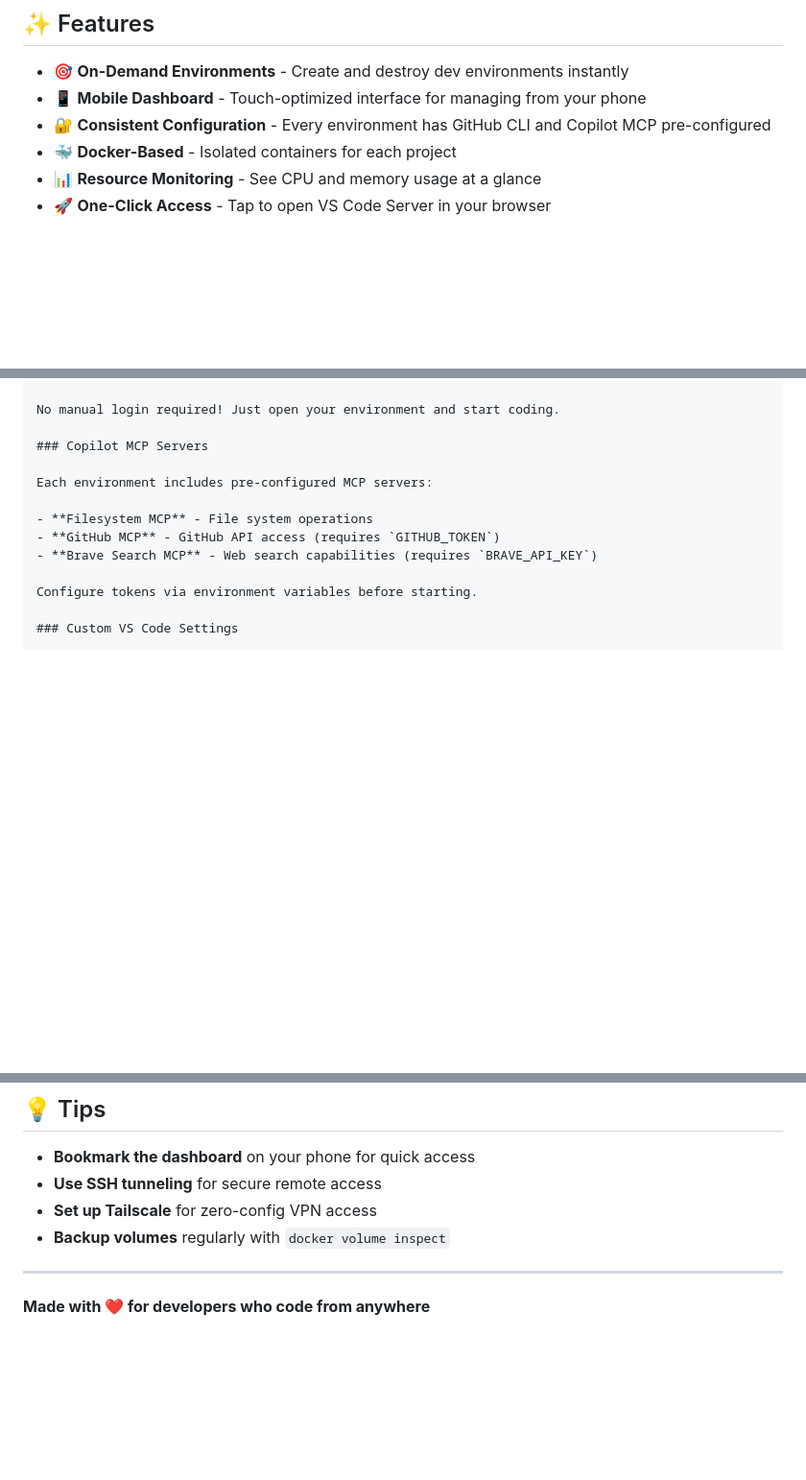
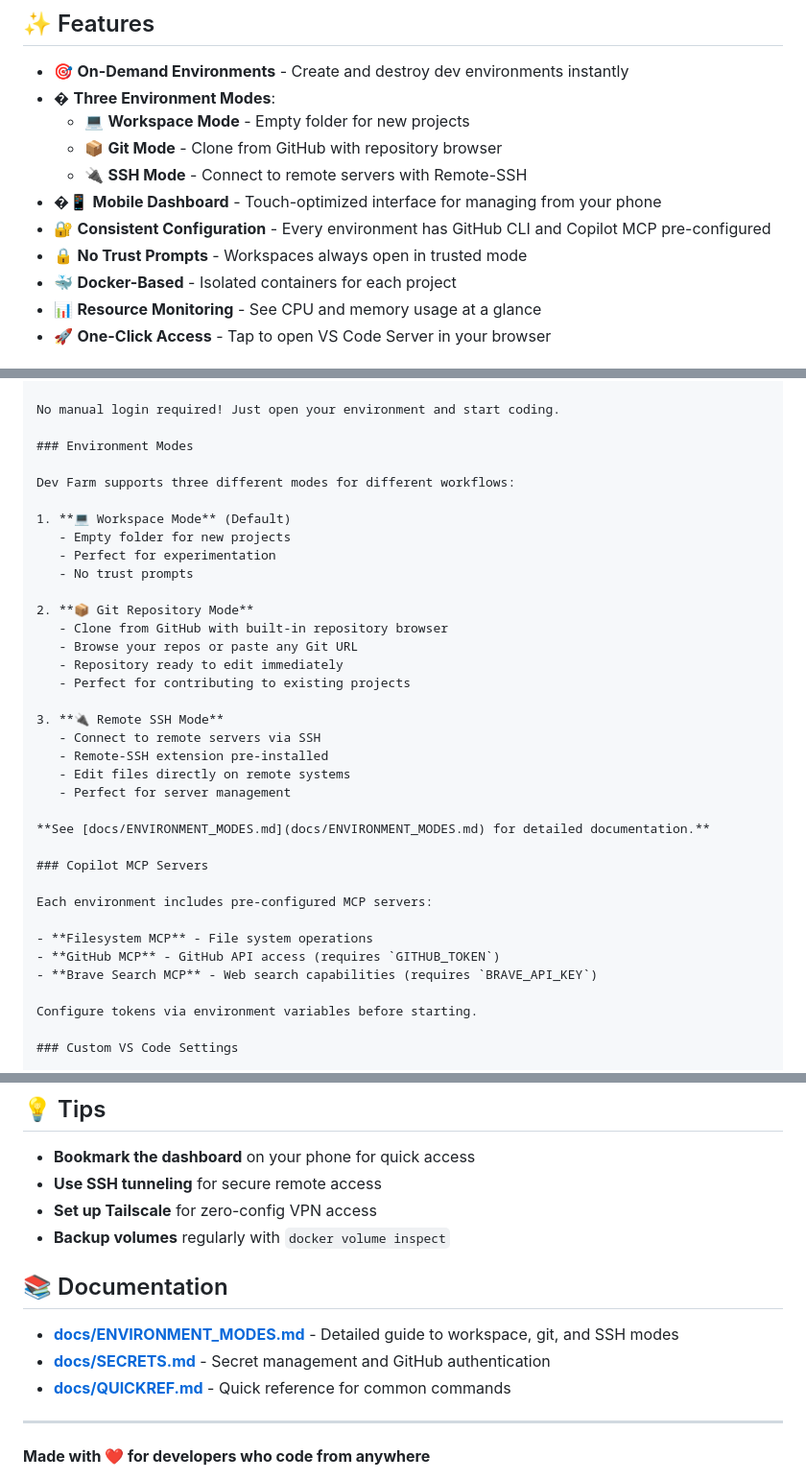
Before and after one commit to bustinjailey/dev-farm, a Markdown page: README.md, 3 parts joined by grey strips. Shown at 96% size. Rendered like a GitHub page; blank space fills up the shorter version.

Commit message:
Update README with environment modes documentation

```diff
--- a/README.md
+++ b/README.md
@@ -9,8 +9,13 @@ Perfect for running multiple projects on a Proxmox LXC, with consistent GitHub i
 ## ✨ Features
 
 - 🎯 **On-Demand Environments** - Create and destroy dev environments instantly
-- 📱 **Mobile Dashboard** - Touch-optimized interface for managing from your phone
+- � **Three Environment Modes**:
+  - 💻 **Workspace Mode** - Empty folder for new projects
+  - 📦 **Git Mode** - Clone from GitHub with repository browser
+  - 🔌 **SSH Mode** - Connect to remote servers with Remote-SSH
+- �📱 **Mobile Dashboard** - Touch-optimized interface for managing from your phone
 - 🔐 **Consistent Configuration** - Every environment has GitHub CLI and Copilot MCP pre-configured
+- 🔒 **No Trust Prompts** - Workspaces always open in trusted mode
 - 🐳 **Docker-Based** - Isolated containers for each project
 - 📊 **Resource Monitoring** - See CPU and memory usage at a glance
 - 🚀 **One-Click Access** - Tap to open VS Code Server in your browser
@@ -206,6 +211,29 @@ Features:
 
 No manual login required! Just open your environment and start coding.
 
+### Environment Modes
+
+Dev Farm supports three different modes for different workflows:
+
+1. **💻 Workspace Mode** (Default)
+   - Empty folder for new projects
+   - Perfect for experimentation
+   - No trust prompts
+
+2. **📦 Git Repository Mode**
+   - Clone from GitHub with built-in repository browser
+   - Browse your repos or paste any Git URL
+   - Repository ready to edit immediately
+   - Perfect for contributing to existing projects
+
+3. **🔌 Remote SSH Mode**
+   - Connect to remote servers via SSH
+   - Remote-SSH extension pre-installed
+   - Edit files directly on remote systems
+   - Perfect for server management
+
+**See [docs/ENVIRONMENT_MODES.md](docs/ENVIRONMENT_MODES.md) for detailed documentation.**
+
 ### Copilot MCP Servers
 
 Each environment includes pre-configured MCP servers:
@@ -346,6 +374,12 @@ docker system prune
 - **Set up Tailscale** for zero-config VPN access
 - **Backup volumes** regularly with `docker volume inspect`
 
+## 📚 Documentation
+
+- **[docs/ENVIRONMENT_MODES.md](docs/ENVIRONMENT_MODES.md)** - Detailed guide to workspace, git, and SSH modes
+- **[docs/SECRETS.md](docs/SECRETS.md)** - Secret management and GitHub authentication
+- **[docs/QUICKREF.md](docs/QUICKREF.md)** - Quick reference for common commands
+
 ---
 
 **Made with ❤️ for developers who code from anywhere**
```
